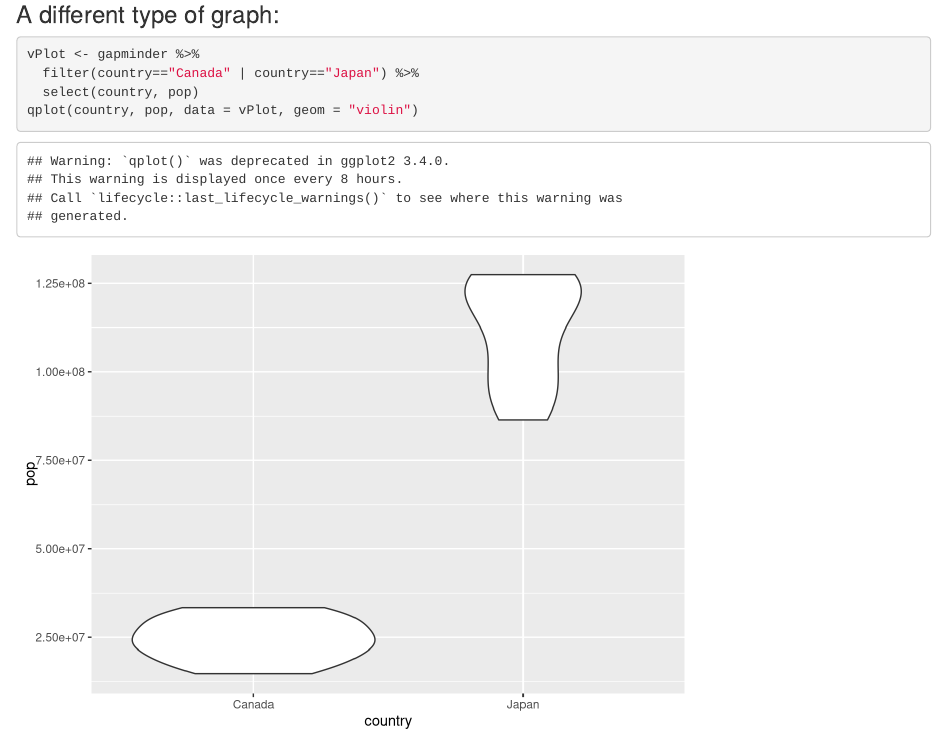
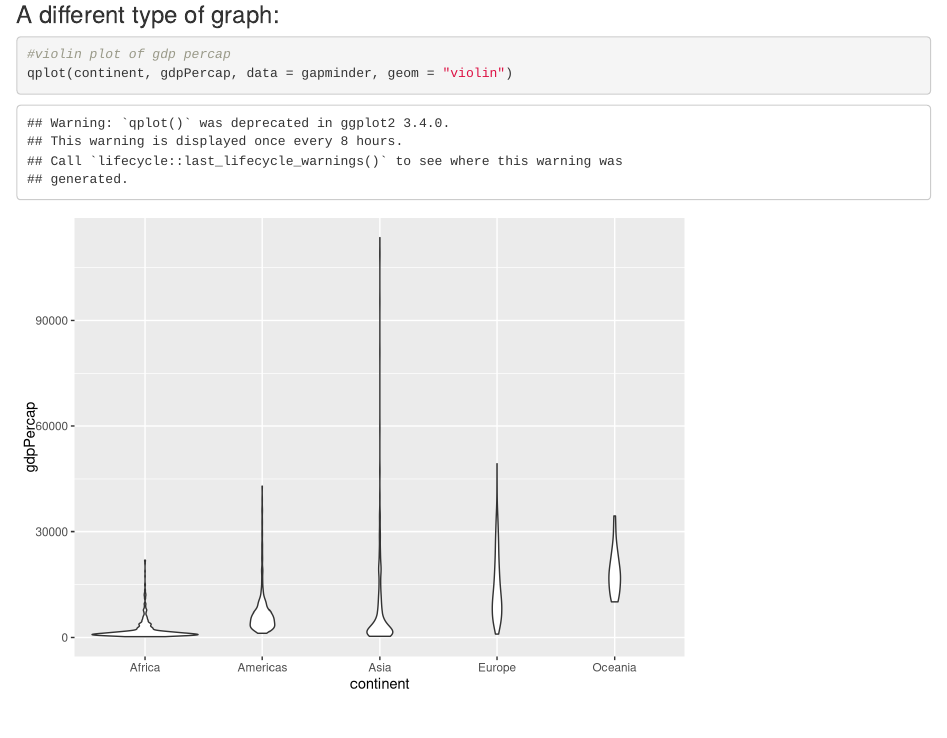
Before and after one commit to kaitsull/STAT545-assignments, an R Markdown document (hw02/hw02.Rmd): the page in a window 1100 px wide, from 6840 px down. Rendered offline with R 4.5, knitr and Pandoc, with nearby package versions; the gapminder table comes from the copy in Python's plotly package.

Commit message:
hw2 final commit

````diff
--- a/hw02/hw02.Rmd
+++ b/hw02/hw02.Rmd
@@ -170,8 +170,6 @@ gdpcomp %>%
 ### A different type of graph:
 
 ```{r}
-vPlot <- gapminder %>%
-  filter(country=="Canada" | country=="Japan") %>%
-  select(country, pop)
-qplot(country, pop, data = vPlot, geom = "violin")
+#violin plot of gdp percap
+qplot(continent, gdpPercap, data = gapminder, geom = "violin")
 ```
````
Also changed, not shown: hw02/hw02.html.
